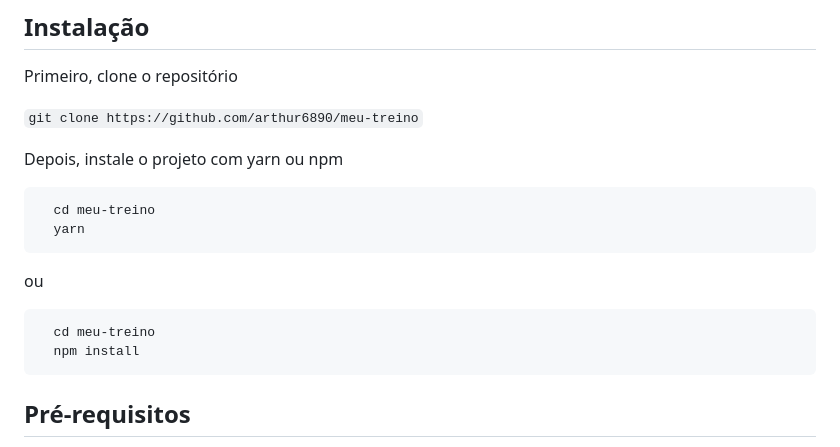
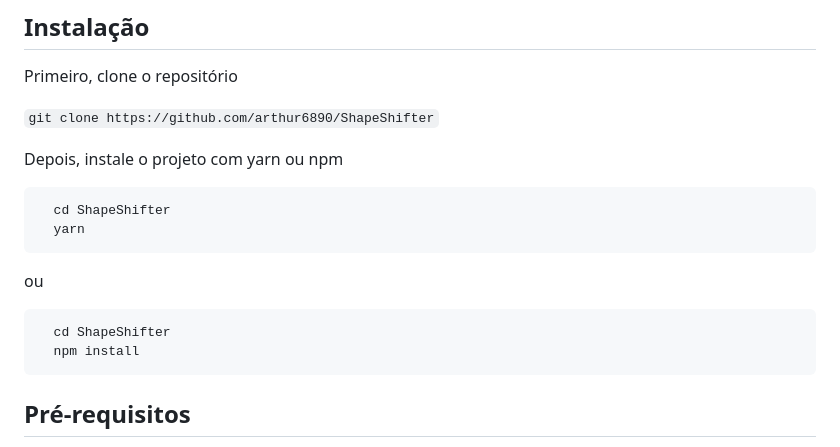
Before and after one commit to Arthur6890/ShapeShifter, a Markdown page: README.md, the part around the change. Drawn GitHub-style.

````diff
--- a/README.md
+++ b/README.md
@@ -29,19 +29,19 @@ Entre outras funcionalidades
 
 Primeiro, clone o repositório
 
-`git clone https://github.com/arthur6890/meu-treino`
+`git clone https://github.com/arthur6890/ShapeShifter`
 
 Depois, instale o projeto com yarn ou npm
 
 ```bash
-  cd meu-treino
+  cd ShapeShifter
   yarn
 ```
 
 ou
 
 ```bash
-  cd meu-treino
+  cd ShapeShifter
   npm install
 ```
 
````
